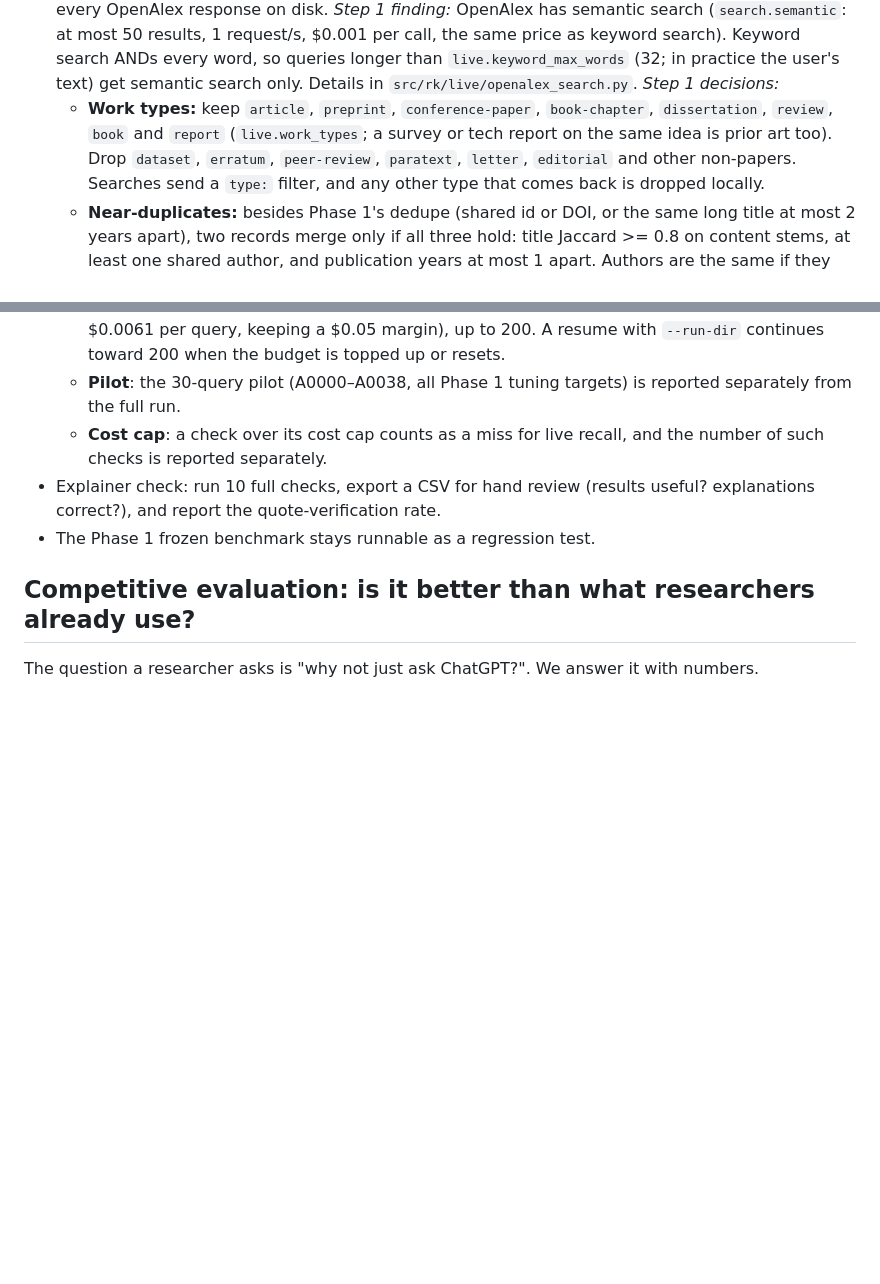
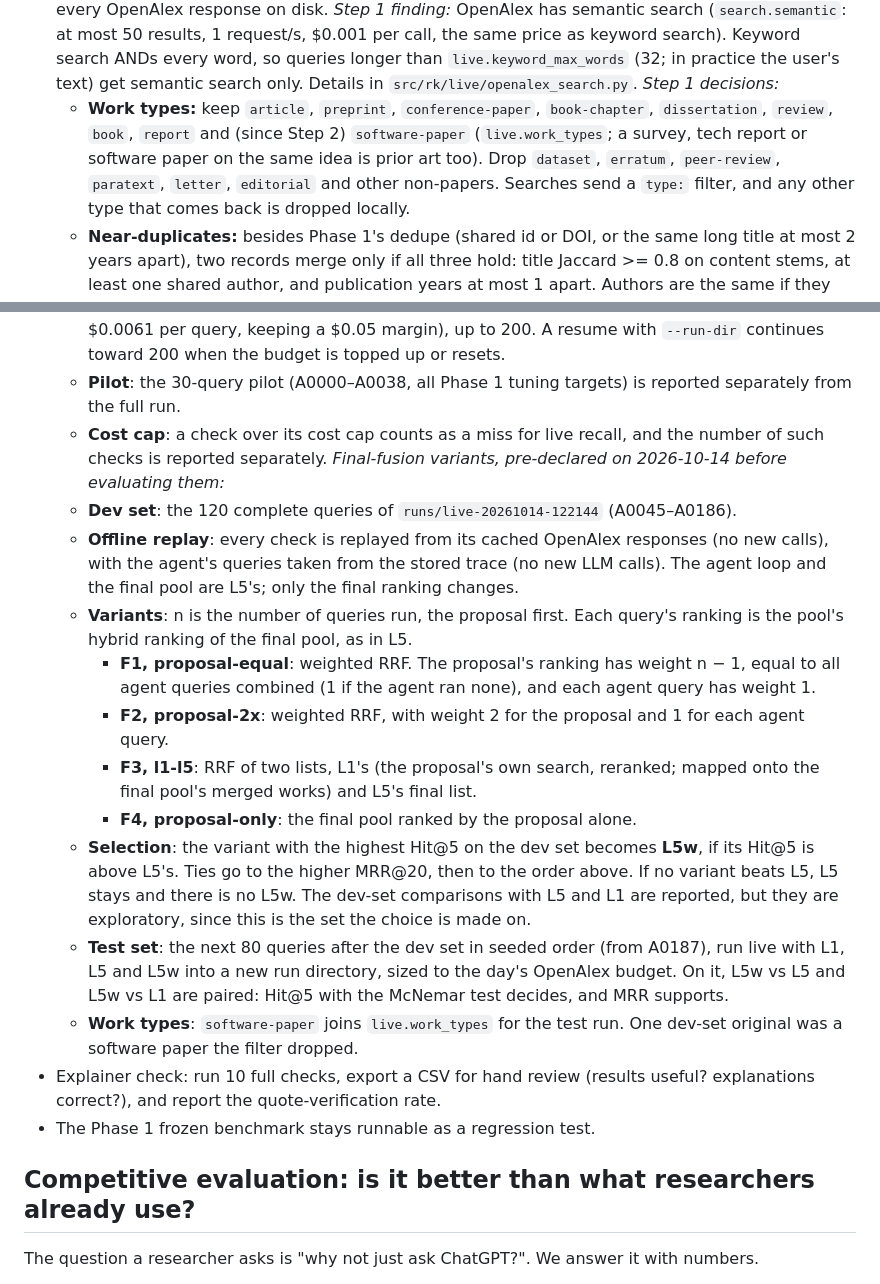
Before and after one commit to xariska3/researchkiller, a Markdown page: docs/phase2_spec.md, 2 parts joined by grey strips. GitHub-like rendering; blank space fills up the shorter version.

Commit message:
docs: phase 2 spec: pre-declared final-fusion variants and the L5w test
Before evaluating them, on the 120-query dev set (runs/live-20261014-122144,
replayed offline from cached searches and the stored agent queries):
F1 proposal-equal (proposal weighted like all agent queries combined),
F2 proposal-2x, F3 RRF of L1's and L5's final lists, F4 the final pool ranked
by the proposal alone. The best by Hit@5 (ties: MRR@20, then list order)
becomes L5w if it beats L5. Test: the next 80 queries from A0187, live, with
L1, L5 and L5w; L5w vs L5 and L5w vs L1 paired. software-paper joins the
kept work types.

```diff
--- a/docs/phase2_spec.md
+++ b/docs/phase2_spec.md
@@ -48,9 +48,9 @@ design live, and keeps the Phase 1 benchmark as a regression test.
    search only. Details in `src/rk/live/openalex_search.py`.
    *Step 1 decisions:*
    - **Work types:** keep `article`, `preprint`, `conference-paper`,
-     `book-chapter`, `dissertation`, `review`, `book` and `report`
-     (`live.work_types`; a survey or tech report on the same idea is prior art
-     too). Drop `dataset`, `erratum`, `peer-review`, `paratext`, `letter`,
+     `book-chapter`, `dissertation`, `review`, `book`, `report` and (since
+     Step 2) `software-paper` (`live.work_types`; a survey, tech report or
+     software paper on the same idea is prior art too). Drop `dataset`, `erratum`, `peer-review`, `paratext`, `letter`,
      `editorial` and other non-papers. Searches send a `type:` filter, and any
      other type that comes back is dropped locally.
    - **Near-duplicates:** besides Phase 1's dedupe (shared id or DOI, or the
@@ -130,6 +130,34 @@ design live, and keeps the Phase 1 benchmark as a regression test.
     reported separately from the full run.
   - **Cost cap**: a check over its cost cap counts as a miss for live recall,
     and the number of such checks is reported separately.
+  *Final-fusion variants, pre-declared on 2026-10-14 before evaluating them:*
+  - **Dev set**: the 120 complete queries of `runs/live-20261014-122144`
+    (A0045–A0186).
+  - **Offline replay**: every check is replayed from its cached OpenAlex
+    responses (no new calls), with the agent's queries taken from the stored
+    trace (no new LLM calls). The agent loop and the final pool are L5's; only
+    the final ranking changes.
+  - **Variants**: n is the number of queries run, the proposal first. Each
+    query's ranking is the pool's hybrid ranking of the final pool, as in L5.
+    - **F1, proposal-equal**: weighted RRF. The proposal's ranking has weight
+      n − 1, equal to all agent queries combined (1 if the agent ran none),
+      and each agent query has weight 1.
+    - **F2, proposal-2x**: weighted RRF, with weight 2 for the proposal and 1
+      for each agent query.
+    - **F3, l1-l5**: RRF of two lists, L1's (the proposal's own search,
+      reranked; mapped onto the final pool's merged works) and L5's final list.
+    - **F4, proposal-only**: the final pool ranked by the proposal alone.
+  - **Selection**: the variant with the highest Hit@5 on the dev set becomes
+    **L5w**, if its Hit@5 is above L5's. Ties go to the higher MRR@20, then to
+    the order above. If no variant beats L5, L5 stays and there is no L5w. The
+    dev-set comparisons with L5 and L1 are reported, but they are exploratory,
+    since this is the set the choice is made on.
+  - **Test set**: the next 80 queries after the dev set in seeded order (from
+    A0187), run live with L1, L5 and L5w into a new run directory, sized to the
+    day's OpenAlex budget. On it, L5w vs L5 and L5w vs L1 are paired: Hit@5
+    with the McNemar test decides, and MRR supports.
+  - **Work types**: `software-paper` joins `live.work_types` for the test run.
+    One dev-set original was a software paper the filter dropped.
 - Explainer check: run 10 full checks, export a CSV for hand review (results
   useful? explanations correct?), and report the quote-verification rate.
 - The Phase 1 frozen benchmark stays runnable as a regression test.
```
